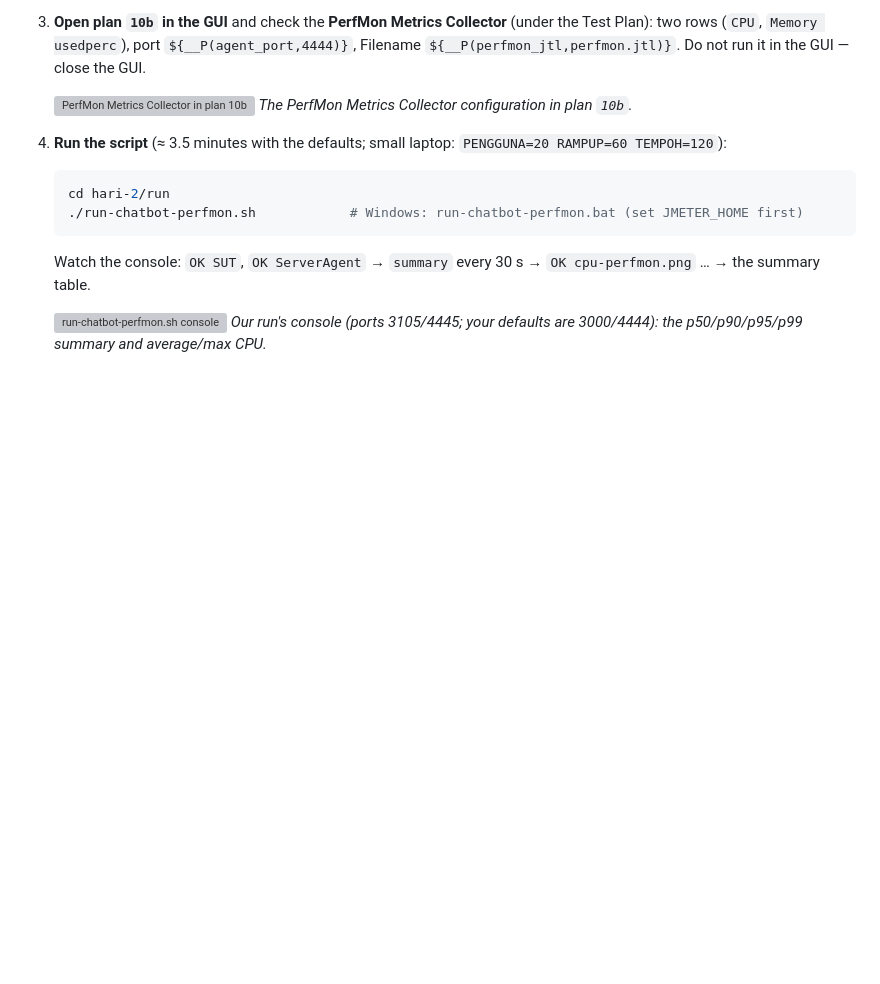
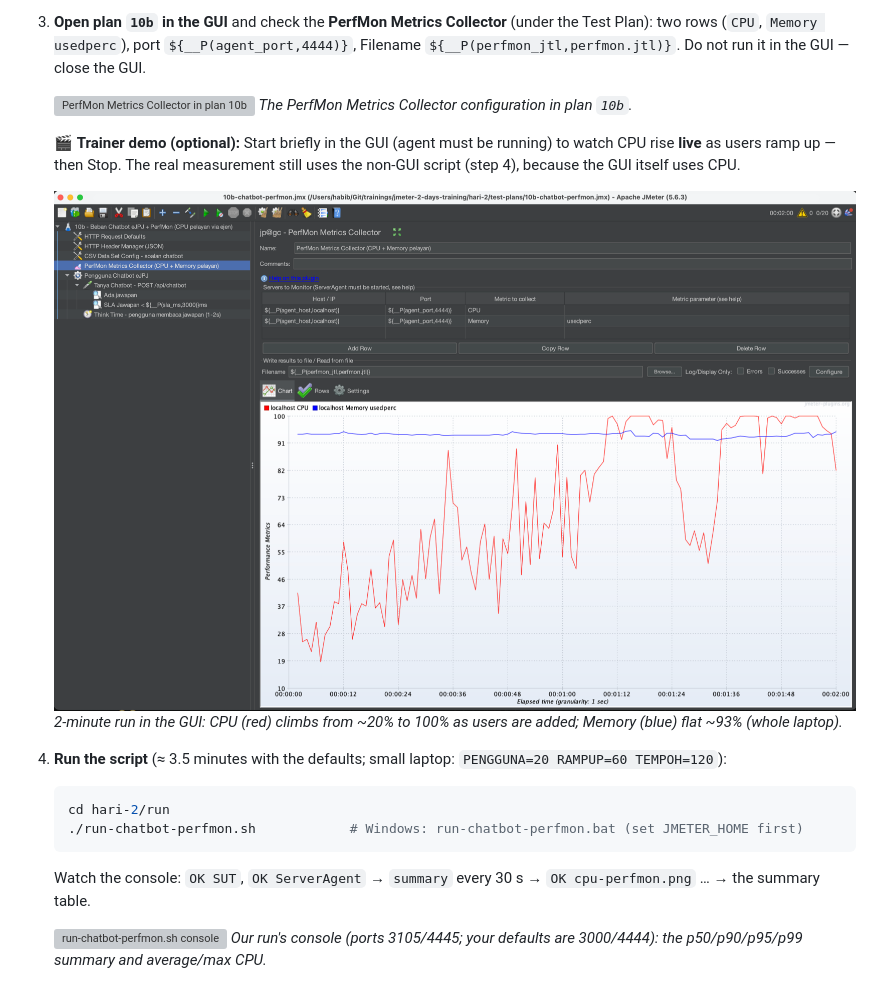
Before and after one commit to habibtalib/jmeter-2-days-training, a Markdown page: hari-2/snippets/lab.en.md, the part around the change. Drawn GitHub-style; pictures changed too: slides/img/h2-lab9-10-gui-perfmon-live.png (added); blank space fills up the shorter version; grey boxes are pictures that could not be loaded.

````diff
--- a/hari-2/snippets/lab.en.md
+++ b/hari-2/snippets/lab.en.md
@@ -885,6 +885,11 @@
 
    ![PerfMon Metrics Collector in plan 10b](https://raw.githubusercontent.com/habibtalib/jmeter-2-days-training/main/slides/img/h2-lab9-01-gui-perfmon-metrics-collector.png)
    *The PerfMon Metrics Collector configuration in plan `10b`.*
+
+   🎬 **Trainer demo (optional):** Start briefly in the GUI (agent must be running) to watch CPU rise **live** as users ramp up — then Stop. The real measurement still uses the non-GUI script (step 4), because the GUI itself uses CPU.
+
+   ![PerfMon Metrics Collector: live CPU rising to 100% as 20 users ramp up](https://raw.githubusercontent.com/habibtalib/jmeter-2-days-training/main/slides/img/h2-lab9-10-gui-perfmon-live.png)
+   *2-minute run in the GUI: CPU (red) climbs from ~20% to 100% as users are added; Memory (blue) flat ~93% (whole laptop).*
 4. **Run the script** (≈ 3.5 minutes with the defaults; small laptop: `PENGGUNA=20 RAMPUP=60 TEMPOH=120`):
    ```bash
    cd hari-2/run
````
Also changed, not shown: hari-2/snippets/lab.md (+5 -0 lines).
